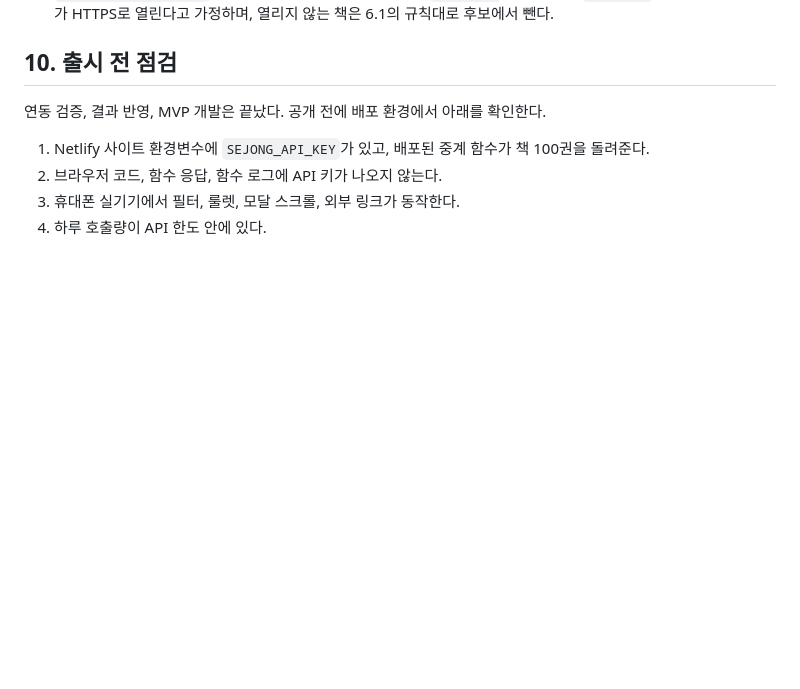
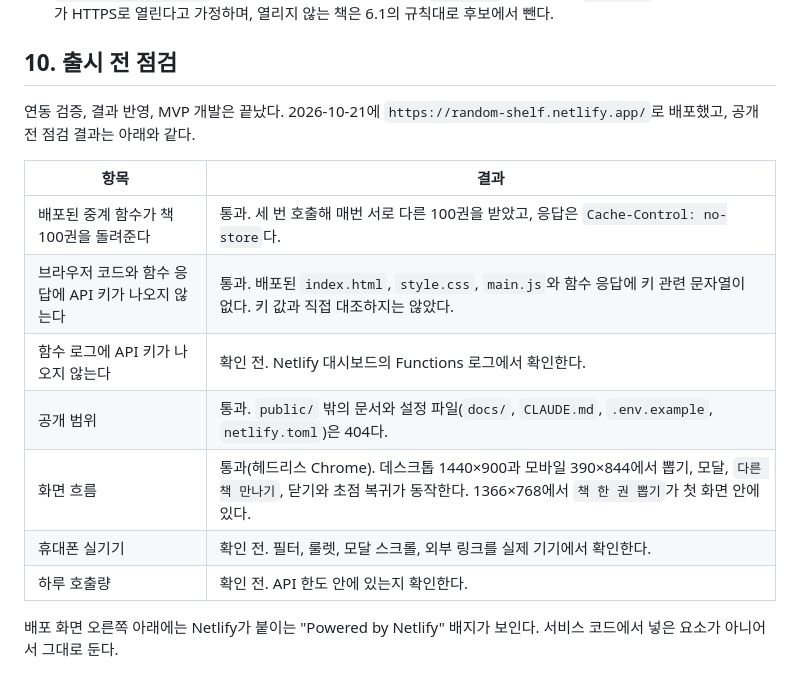
Before and after one commit to uyeon0/random-shelf, a Markdown page: docs/기획서.md, the part around the change. GitHub-like rendering; blank space fills up the shorter version.

Commit message:
docs: 출시 전 점검 결과 기록

```diff
--- a/docs/기획서.md
+++ b/docs/기획서.md
@@ -166,9 +166,16 @@ API 응답은 중계 함수와 브라우저 어디에도 캐시하거나 저장
 
 ## 10. 출시 전 점검
 
-연동 검증, 결과 반영, MVP 개발은 끝났다. 공개 전에 배포 환경에서 아래를 확인한다.
+연동 검증, 결과 반영, MVP 개발은 끝났다. 2026-10-21에 `https://random-shelf.netlify.app/`로 배포했고, 공개 전 점검 결과는 아래와 같다.
 
-1. Netlify 사이트 환경변수에 `SEJONG_API_KEY`가 있고, 배포된 중계 함수가 책 100권을 돌려준다.
-2. 브라우저 코드, 함수 응답, 함수 로그에 API 키가 나오지 않는다.
-3. 휴대폰 실기기에서 필터, 룰렛, 모달 스크롤, 외부 링크가 동작한다.
-4. 하루 호출량이 API 한도 안에 있다.
+| 항목 | 결과 |
+| --- | --- |
+| 배포된 중계 함수가 책 100권을 돌려준다 | 통과. 세 번 호출해 매번 서로 다른 100권을 받았고, 응답은 `Cache-Control: no-store`다. |
+| 브라우저 코드와 함수 응답에 API 키가 나오지 않는다 | 통과. 배포된 `index.html`, `style.css`, `main.js`와 함수 응답에 키 관련 문자열이 없다. 키 값과 직접 대조하지는 않았다. |
+| 함수 로그에 API 키가 나오지 않는다 | 확인 전. Netlify 대시보드의 Functions 로그에서 확인한다. |
+| 공개 범위 | 통과. `public/` 밖의 문서와 설정 파일(`docs/`, `CLAUDE.md`, `.env.example`, `netlify.toml`)은 404다. |
+| 화면 흐름 | 통과(헤드리스 Chrome). 데스크톱 1440×900과 모바일 390×844에서 뽑기, 모달, `다른 책 만나기`, 닫기와 초점 복귀가 동작한다. 1366×768에서 `책 한 권 뽑기`가 첫 화면 안에 있다. |
+| 휴대폰 실기기 | 확인 전. 필터, 룰렛, 모달 스크롤, 외부 링크를 실제 기기에서 확인한다. |
+| 하루 호출량 | 확인 전. API 한도 안에 있는지 확인한다. |
+
+배포 화면 오른쪽 아래에는 Netlify가 붙이는 "Powered by Netlify" 배지가 보인다. 서비스 코드에서 넣은 요소가 아니어서 그대로 둔다.
```
